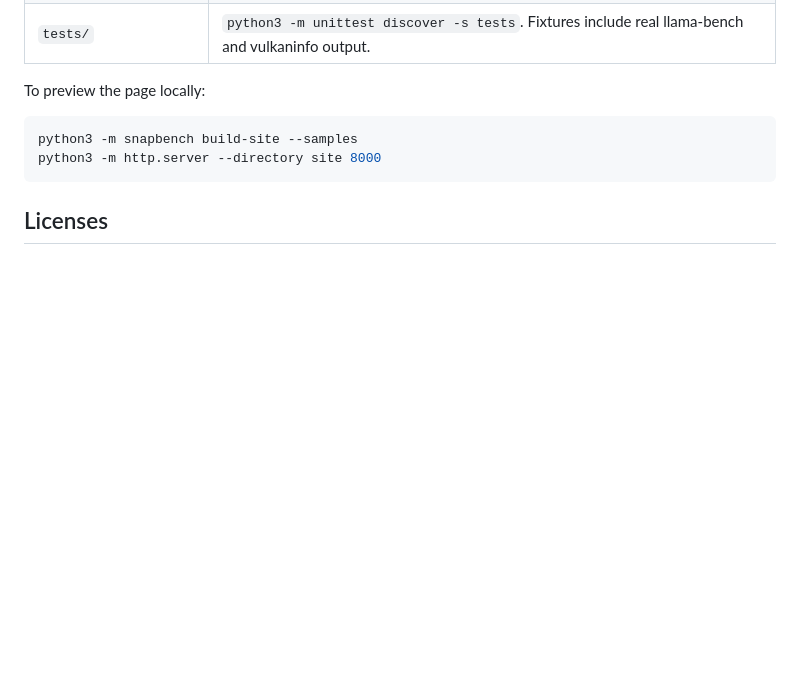
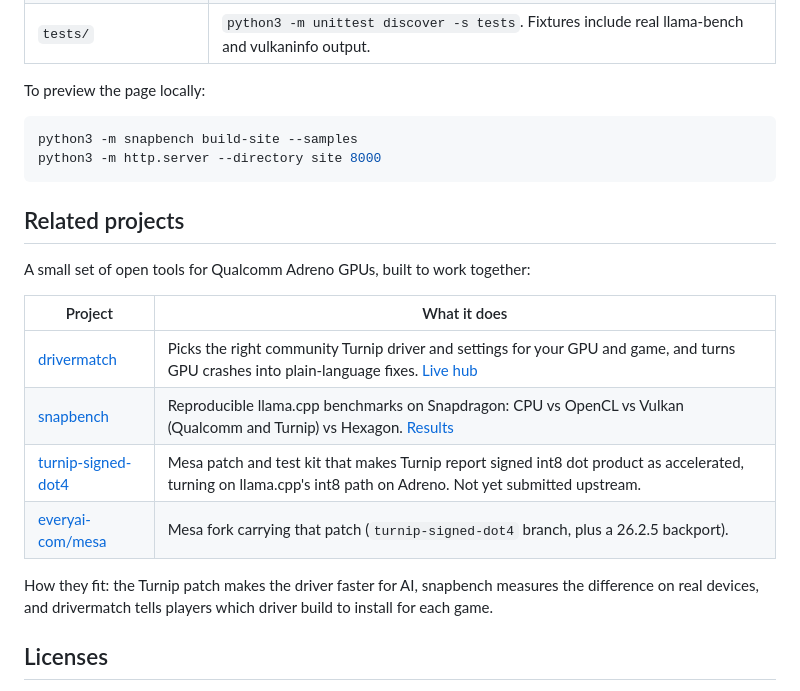
Before and after one commit to everyai-com/snapbench, a Markdown page: README.md, the part around the change. Drawn GitHub-style; blank space fills up the shorter version.

Commit message:
README: link the related Adreno projects
Co-Authored-By: Claude Opus 5.5 <noreply@anthropic.com>

````diff
--- a/README.md
+++ b/README.md
@@ -153,6 +153,21 @@ python3 -m snapbench build-site --samples
 python3 -m http.server --directory site 8000
 ```
 
+## Related projects
+
+A small set of open tools for Qualcomm Adreno GPUs, built to work together:
+
+| Project | What it does |
+| --- | --- |
+| [drivermatch](https://github.com/everyai-com/drivermatch) | Picks the right community Turnip driver and settings for your GPU and game, and turns GPU crashes into plain-language fixes. [Live hub](https://drivermatch.everyai-com.workers.dev) |
+| [snapbench](https://github.com/everyai-com/snapbench) | Reproducible llama.cpp benchmarks on Snapdragon: CPU vs OpenCL vs Vulkan (Qualcomm and Turnip) vs Hexagon. [Results](https://everyai-com.github.io/snapbench/) |
+| [turnip-signed-dot4](https://github.com/everyai-com/turnip-signed-dot4) | Mesa patch and test kit that makes Turnip report signed int8 dot product as accelerated, turning on llama.cpp's int8 path on Adreno. Not yet submitted upstream. |
+| [everyai-com/mesa](https://github.com/everyai-com/mesa) | Mesa fork carrying that patch (`turnip-signed-dot4` branch, plus a 26.2.5 backport). |
+
+How they fit: the Turnip patch makes the driver faster for AI, snapbench
+measures the difference on real devices, and drivermatch tells players which
+driver build to install for each game.
+
 ## Licenses
 
 - Code: MIT, see [LICENSE](LICENSE).
````
